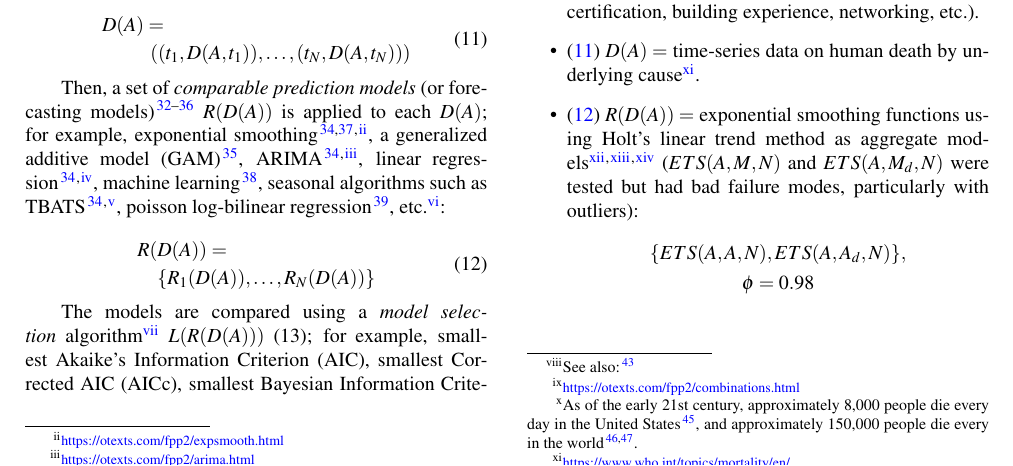
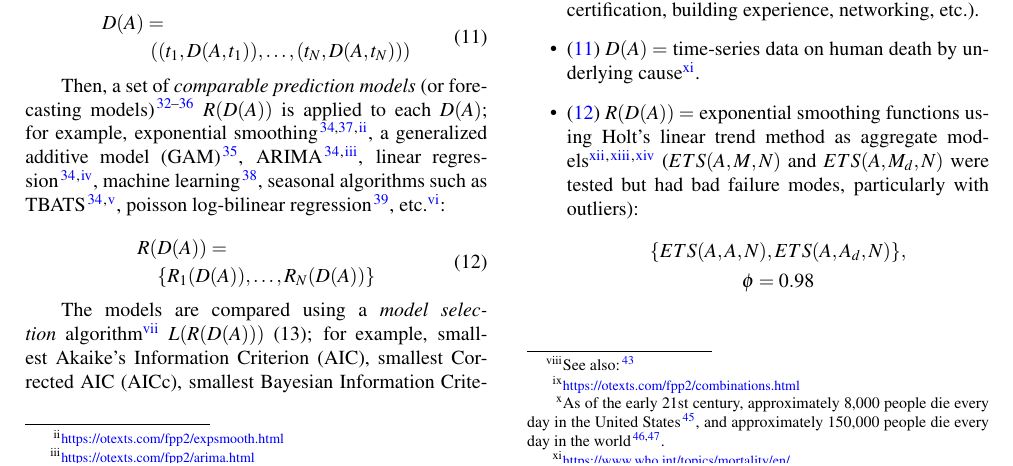
Before and after one commit to freeradical13/ValueBasedPrioritization, a LaTeX paper (value_based_prioritization.tex): part of page 2 of 20, cut so that both start at the same text. Compiled offline with pdfLaTeX.

Commit message:
Fix typo

```diff
--- a/value_based_prioritization.tex
+++ b/value_based_prioritization.tex
@@ -1019,7 +1019,7 @@ Every aspect is an example and should be reconsidered.
 First, outline the parameters:
 
 \begin{itemize}
-  \item \eqref{value-system} $V = $ a value system which answers \enquote{Why work?} with \enquote{To reduce human suffering} which is defined as maximal human suffering: death\footnote{As of the early 21st century, approximately 8,000 people die every day in the United States \citep{kochanek2017deaths}, and approximately 150,000 people die every in the world \citep{monasta2018global,bassat2018global}.} (more precisely, something like the lack of a potential of life).
+  \item \eqref{value-system} $V = $ a value system which answers \enquote{Why work?} with \enquote{To reduce human suffering} which is defined as maximal human suffering: death\footnote{As of the early 21st century, approximately 8,000 people die every day in the United States \citep{kochanek2017deaths}, and approximately 150,000 people die every day in the world \citep{monasta2018global,bassat2018global}.} (more precisely, something like the lack of a potential of life).
   Alternatives include morbidity and disease burden using Quality-Adjusted Life Years (QALYs) \citep{weinstein2009qalys,lopez2006global,kyu2018global}, non-human suffering \citep{huemer2019dialogues}, cost effectiveness \citep{jamison2017disease,neumann2018comparing,givewellcosteffectiveness}, economic impact \citep{world2009guide}, existential risks \citep{bostrom2013existential}, pre-birth potential \citep{zane2015abortion}, working to give \citep{macaskill2015doing}, etc.
   \item \eqref{goal} $G(t) = $ eliminate human death.
   \item \eqref{potential-actions} $A(t) = $ the set of actions which would eliminate human death.
```
Also changed, not shown: value_based_prioritization.pdf.
